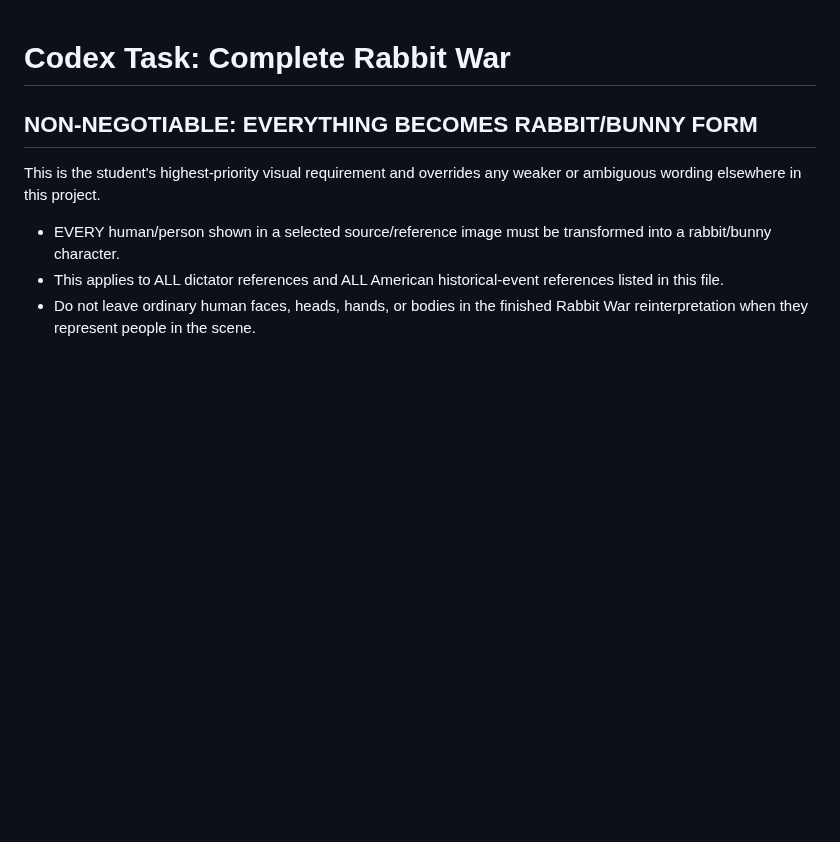
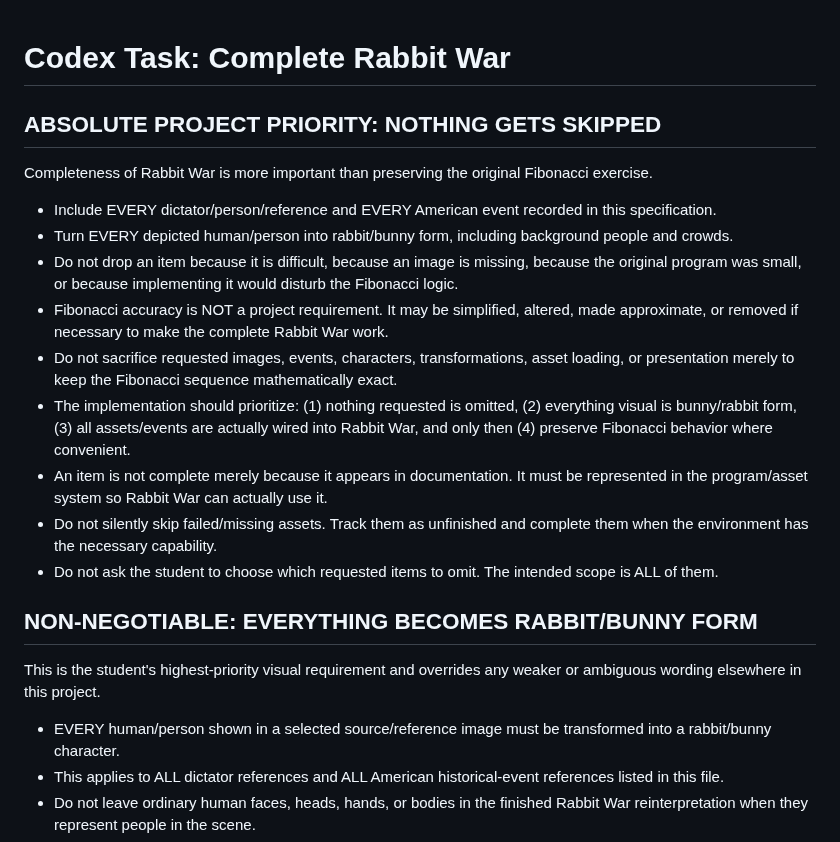
Before and after one commit to jeremy-evert/discrete_structures_and_critical_thinking, a Markdown page: student work/Eli and Taylor/CODEX_RABBIT_WAR_TASK.md, the part around the change. Drawn GitHub-style; blank space fills up the shorter version.

Commit message:
Prioritize complete Rabbit War scope over Fibonacci accuracy

```diff
--- a/student work/Eli and Taylor/CODEX_RABBIT_WAR_TASK.md
+++ b/student work/Eli and Taylor/CODEX_RABBIT_WAR_TASK.md
@@ -1,4 +1,18 @@
 # Codex Task: Complete Rabbit War
+
+## ABSOLUTE PROJECT PRIORITY: NOTHING GETS SKIPPED
+
+Completeness of Rabbit War is more important than preserving the original Fibonacci exercise.
+
+- Include EVERY dictator/person/reference and EVERY American event recorded in this specification.
+- Turn EVERY depicted human/person into rabbit/bunny form, including background people and crowds.
+- Do not drop an item because it is difficult, because an image is missing, because the original program was small, or because implementing it would disturb the Fibonacci logic.
+- Fibonacci accuracy is NOT a project requirement. It may be simplified, altered, made approximate, or removed if necessary to make the complete Rabbit War work.
+- Do not sacrifice requested images, events, characters, transformations, asset loading, or presentation merely to keep the Fibonacci sequence mathematically exact.
+- The implementation should prioritize: (1) nothing requested is omitted, (2) everything visual is bunny/rabbit form, (3) all assets/events are actually wired into Rabbit War, and only then (4) preserve Fibonacci behavior where convenient.
+- An item is not complete merely because it appears in documentation. It must be represented in the program/asset system so Rabbit War can actually use it.
+- Do not silently skip failed/missing assets. Track them as unfinished and complete them when the environment has the necessary capability.
+- Do not ask the student to choose which requested items to omit. The intended scope is ALL of them.
 
 ## NON-NEGOTIABLE: EVERYTHING BECOMES RABBIT/BUNNY FORM
 
```
